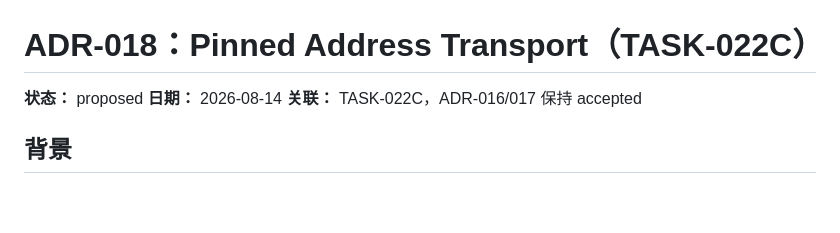
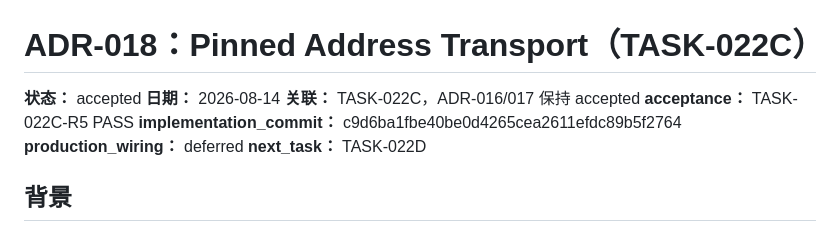
Before and after one commit to CHENsy-03/crawler, a Markdown page: docs/decisions/ADR-018-pinned-address-transport.md, the part around the change. Rendered like a GitHub page; blank space fills up the shorter version.

Commit message:
docs(security): seal TASK-022C pinned transport

```diff
--- a/docs/decisions/ADR-018-pinned-address-transport.md
+++ b/docs/decisions/ADR-018-pinned-address-transport.md
@@ -1,8 +1,12 @@
 # ADR-018：Pinned Address Transport（TASK-022C）
 
-**状态：** proposed
+**状态：** accepted
 **日期：** 2026-08-14
 **关联：** TASK-022C，ADR-016/017 保持 accepted
+**acceptance：** TASK-022C-R5 PASS
+**implementation_commit：** c9d6ba1fbe40be0d4265cea2611efdc89b5f2764
+**production_wiring：** deferred
+**next_task：** TASK-022D
 
 ## 背景
 
```
Also changed, not shown: docs/OUTBOUND_REQUEST_SECURITY_CONTRACT.md (+2 -1 lines), docs/TASK.md (+7 -4 lines).
